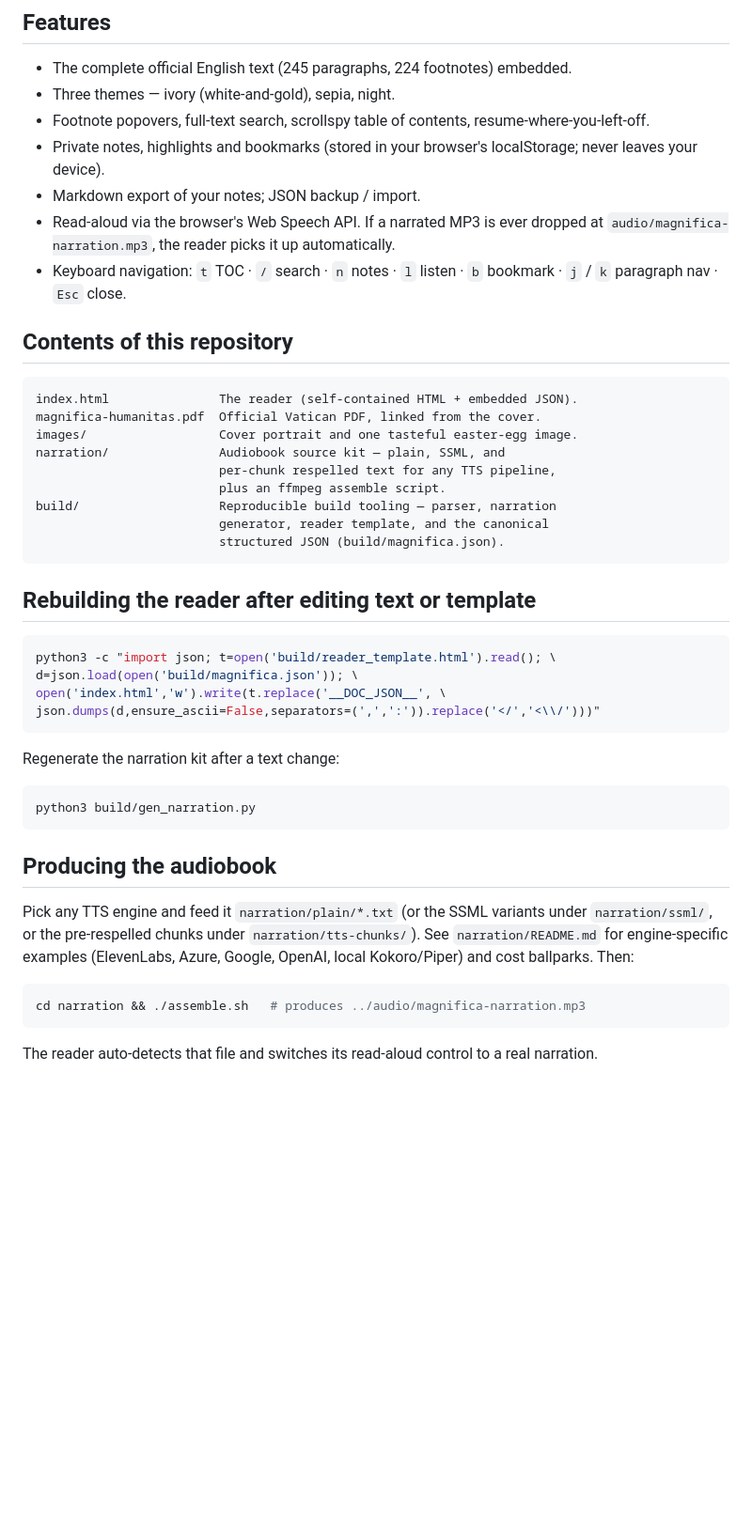
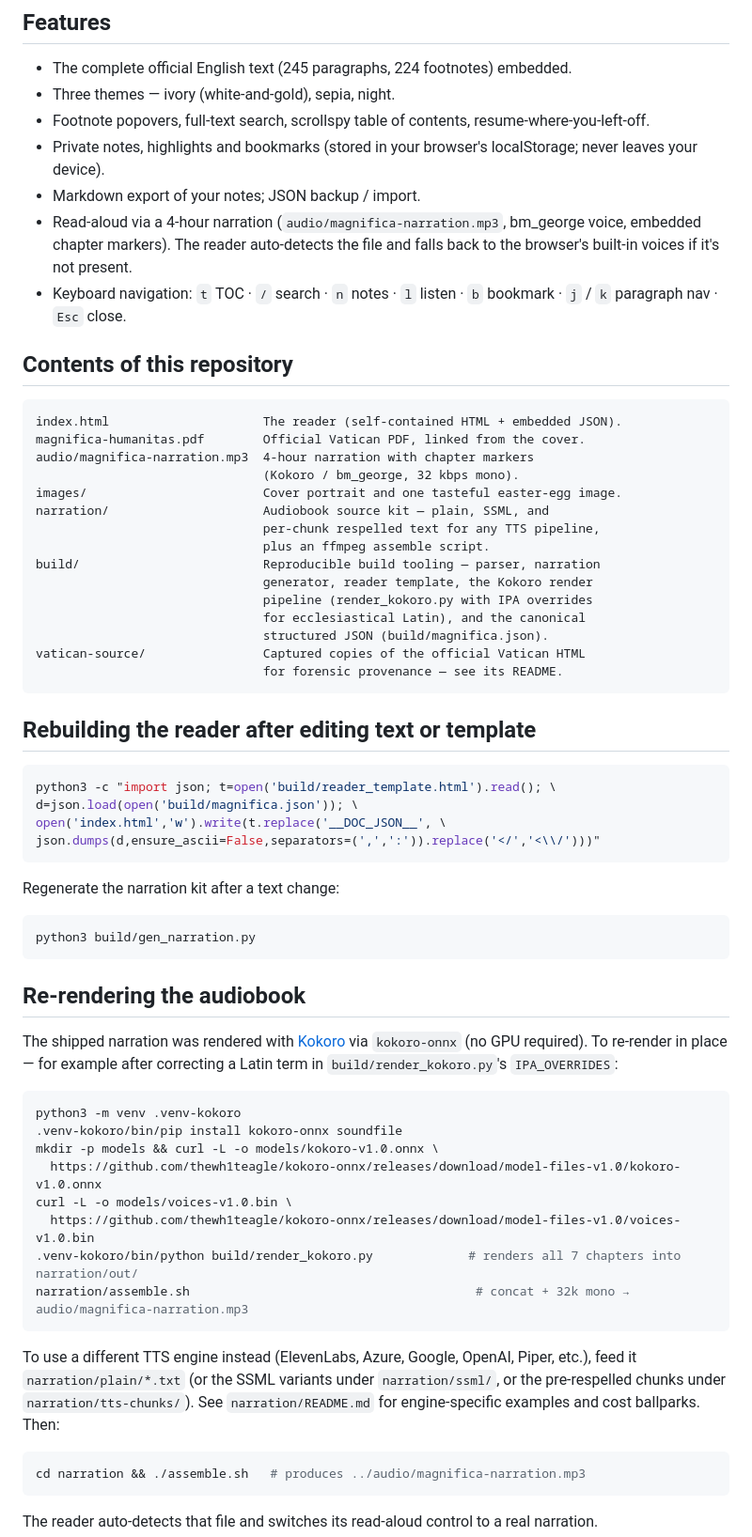
Before and after one commit to juanalbertoramos/magnifica-humanitas, a Markdown page: README.md, the part around the change. Shown at 94% size. GitHub-like rendering; blank space fills up the shorter version.

Commit message:
README: reflect shipped audiobook and Kokoro render pipeline
- Mention audio/magnifica-narration.mp3 in the inventory and the
  read-aloud feature so the README matches what's actually in the repo.
- Document vatican-source/ in the inventory.
- Replace the generic "pick any TTS engine" paragraph with concrete
  steps for re-rendering with Kokoro in-place (since that's how the
  current narration was made), while keeping the engine-agnostic
  guidance for anyone who wants to use ElevenLabs or similar.

````diff
--- a/README.md
+++ b/README.md
@@ -19,24 +19,31 @@ network dependency once loaded.
 - Private notes, highlights and bookmarks (stored in your browser's
   localStorage; never leaves your device).
 - Markdown export of your notes; JSON backup / import.
-- Read-aloud via the browser's Web Speech API. If a narrated MP3 is
-  ever dropped at `audio/magnifica-narration.mp3`, the reader picks it
-  up automatically.
+- Read-aloud via a 4-hour narration (`audio/magnifica-narration.mp3`,
+  bm_george voice, embedded chapter markers). The reader auto-detects
+  the file and falls back to the browser's built-in voices if it's not
+  present.
 - Keyboard navigation: `t` TOC · `/` search · `n` notes · `l` listen ·
   `b` bookmark · `j` / `k` paragraph nav · `Esc` close.
 
 ## Contents of this repository
 
 ```
-index.html               The reader (self-contained HTML + embedded JSON).
-magnifica-humanitas.pdf  Official Vatican PDF, linked from the cover.
-images/                  Cover portrait and one tasteful easter-egg image.
-narration/               Audiobook source kit — plain, SSML, and
-                         per-chunk respelled text for any TTS pipeline,
-                         plus an ffmpeg assemble script.
-build/                   Reproducible build tooling — parser, narration
-                         generator, reader template, and the canonical
-                         structured JSON (build/magnifica.json).
+index.html                     The reader (self-contained HTML + embedded JSON).
+magnifica-humanitas.pdf        Official Vatican PDF, linked from the cover.
+audio/magnifica-narration.mp3  4-hour narration with chapter markers
+                               (Kokoro / bm_george, 32 kbps mono).
+images/                        Cover portrait and one tasteful easter-egg image.
+narration/                     Audiobook source kit — plain, SSML, and
+                               per-chunk respelled text for any TTS pipeline,
+                               plus an ffmpeg assemble script.
+build/                         Reproducible build tooling — parser, narration
+                               generator, reader template, the Kokoro render
+                               pipeline (render_kokoro.py with IPA overrides
+                               for ecclesiastical Latin), and the canonical
+                               structured JSON (build/magnifica.json).
+vatican-source/                Captured copies of the official Vatican HTML
+                               for forensic provenance — see its README.
 ```
 
 ## Rebuilding the reader after editing text or template
@@ -54,13 +61,29 @@ Regenerate the narration kit after a text change:
 python3 build/gen_narration.py
 ```
 
-## Producing the audiobook
+## Re-rendering the audiobook
 
-Pick any TTS engine and feed it `narration/plain/*.txt` (or the SSML
+The shipped narration was rendered with [Kokoro](https://github.com/hexgrad/kokoro)
+via `kokoro-onnx` (no GPU required). To re-render in place — for
+example after correcting a Latin term in `build/render_kokoro.py`'s
+`IPA_OVERRIDES`:
+
+```bash
+python3 -m venv .venv-kokoro
+.venv-kokoro/bin/pip install kokoro-onnx soundfile
+mkdir -p models && curl -L -o models/kokoro-v1.0.onnx \
+  https://github.com/thewh1teagle/kokoro-onnx/releases/download/model-files-v1.0/kokoro-v1.0.onnx
+curl -L -o models/voices-v1.0.bin \
+  https://github.com/thewh1teagle/kokoro-onnx/releases/download/model-files-v1.0/voices-v1.0.bin
+.venv-kokoro/bin/python build/render_kokoro.py             # renders all 7 chapters into narration/out/
+narration/assemble.sh                                       # concat + 32k mono → audio/magnifica-narration.mp3
+```
+
+To use a different TTS engine instead (ElevenLabs, Azure, Google,
+OpenAI, Piper, etc.), feed it `narration/plain/*.txt` (or the SSML
 variants under `narration/ssml/`, or the pre-respelled chunks under
 `narration/tts-chunks/`). See `narration/README.md` for engine-specific
-examples (ElevenLabs, Azure, Google, OpenAI, local Kokoro/Piper) and
-cost ballparks. Then:
+examples and cost ballparks. Then:
 
 ```bash
 cd narration && ./assemble.sh   # produces ../audio/magnifica-narration.mp3
````
